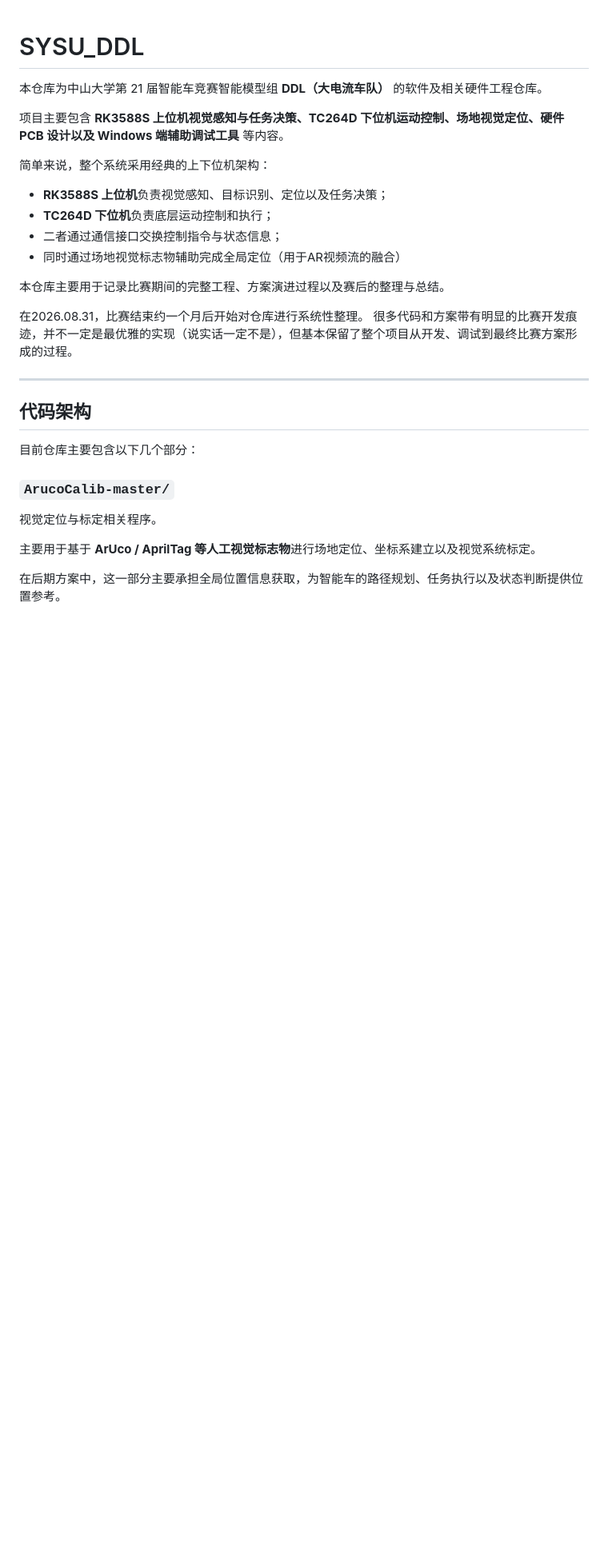
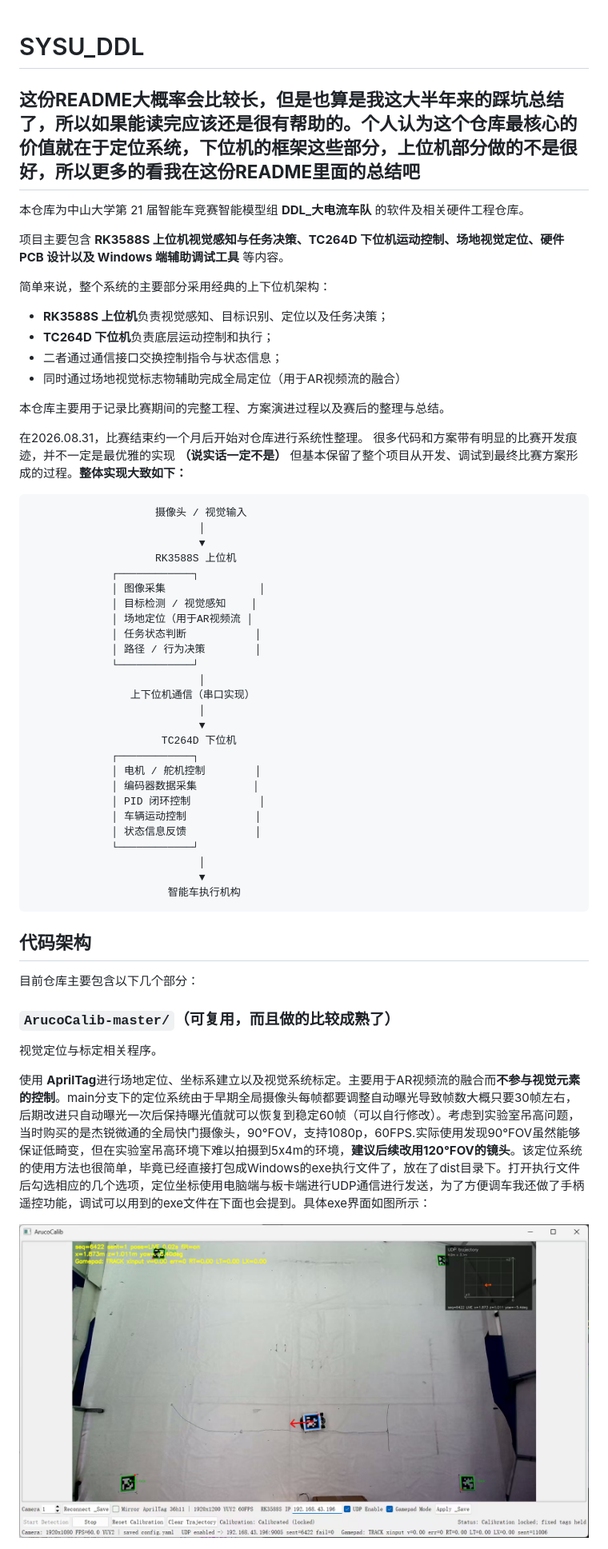
Before and after one commit to Daigui233/SYSU_DDL, a Markdown page: README.md, the part around the change printed below. Shown: that part at 80% size. Rendered like a GitHub page; pictures changed too: images/ArucoCalib.png (added); blank space fills up the shorter version.

````diff
--- a/README.md
+++ b/README.md
@@ -1,10 +1,10 @@
 # SYSU_DDL
-
-本仓库为中山大学第 21 届智能车竞赛智能模型组 **DDL（大电流车队）** 的软件及相关硬件工程仓库。
+## **这份README大概率会比较长，但是也算是我这大半年来的踩坑总结了，所以如果能读完应该还是很有帮助的。个人认为这个仓库最核心的价值就在于定位系统，下位机的框架这些部分，上位机部分做的不是很好，所以更多的看我在这份README里面的总结吧**
+本仓库为中山大学第 21 届智能车竞赛智能模型组 **DDL_大电流车队** 的软件及相关硬件工程仓库。
 
 项目主要包含 **RK3588S 上位机视觉感知与任务决策、TC264D 下位机运动控制、场地视觉定位、硬件 PCB 设计以及 Windows 端辅助调试工具** 等内容。
 
-简单来说，整个系统采用经典的上下位机架构：
+简单来说，整个系统的主要部分采用经典的上下位机架构：
 
 - **RK3588S 上位机**负责视觉感知、目标识别、定位以及任务决策；
 - **TC264D 下位机**负责底层运动控制和执行；
@@ -13,20 +13,46 @@
 
 本仓库主要用于记录比赛期间的完整工程、方案演进过程以及赛后的整理与总结。
 
-在2026.08.31，比赛结束约一个月后开始对仓库进行系统性整理。 很多代码和方案带有明显的比赛开发痕迹，并不一定是最优雅的实现（说实话一定不是），但基本保留了整个项目从开发、调试到最终比赛方案形成的过程。
+在2026.08.31，比赛结束约一个月后开始对仓库进行系统性整理。 很多代码和方案带有明显的比赛开发痕迹，并不一定是最优雅的实现 **（说实话一定不是）**
+但基本保留了整个项目从开发、调试到最终比赛方案形成的过程。**整体实现大致如下：**
 
-
----
-
+```text
+                    摄像头 / 视觉输入
+                           │
+                           ▼
+                    RK3588S 上位机
+             ┌────────────┐
+             │ 图像采集               │
+             │ 目标检测 / 视觉感知    │
+             │ 场地定位（用于AR视频流 │
+             │ 任务状态判断           │
+             │ 路径 / 行为决策        │
+             └────────────┘
+                           │
+                上下位机通信（串口实现）
+                           │
+                           ▼
+                     TC264D 下位机
+             ┌────────────┐
+             │ 电机 / 舵机控制        │
+             │ 编码器数据采集         │
+             │ PID 闭环控制           │
+             │ 车辆运动控制           │
+             │ 状态信息反馈           │
+             └────────────┘
+                           │
+                           ▼
+                      智能车执行机构
+```
 ## 代码架构
 
 目前仓库主要包含以下几个部分：
 
-### `ArucoCalib-master/`
+### `ArucoCalib-master/`（可复用，而且做的比较成熟了）
 
 视觉定位与标定相关程序。
 
-主要用于基于 **ArUco / AprilTag 等人工视觉标志物**进行场地定位、坐标系建立以及视觉系统标定。
+使用 **AprilTag**进行场地定位、坐标系建立以及视觉系统标定。主要用于AR视频流的融合而**不参与视觉元素的控制**。main分支下的定位系统由于早期全局摄像头每帧都要调整自动曝光导致帧数大概只要30帧左右，后期改进只自动曝光一次后保持曝光值就可以恢复到稳定60帧（可以自行修改）。考虑到实验室吊高问题，当时购买的是杰锐微通的全局快门摄像头，90°FOV，支持1080p，60FPS.实际使用发现90°FOV虽然能够保证低畸变，但在实验室吊高环境下难以拍摄到5x4m的环境，**建议后续改用120°FOV的镜头**。该定位系统的使用方法也很简单，毕竟已经直接打包成Windows的exe执行文件了，放在了dist目录下。打开执行文件后勾选相应的几个选项，定位坐标使用电脑端与板卡端进行UDP通信进行发送，为了方便调车我还做了手柄遥控功能，调试可以用到的exe文件在下面也会提到。具体exe界面如图所示：
 
-在后期方案中，这一部分主要承担全局位置信息获取，为智能车的路径规划、任务执行以及状态判断提供位置参考。
+![图片](images/ArucoCalib.png)
 
````
Also changed, not shown: other parts of README.md (+7 -41 lines).
